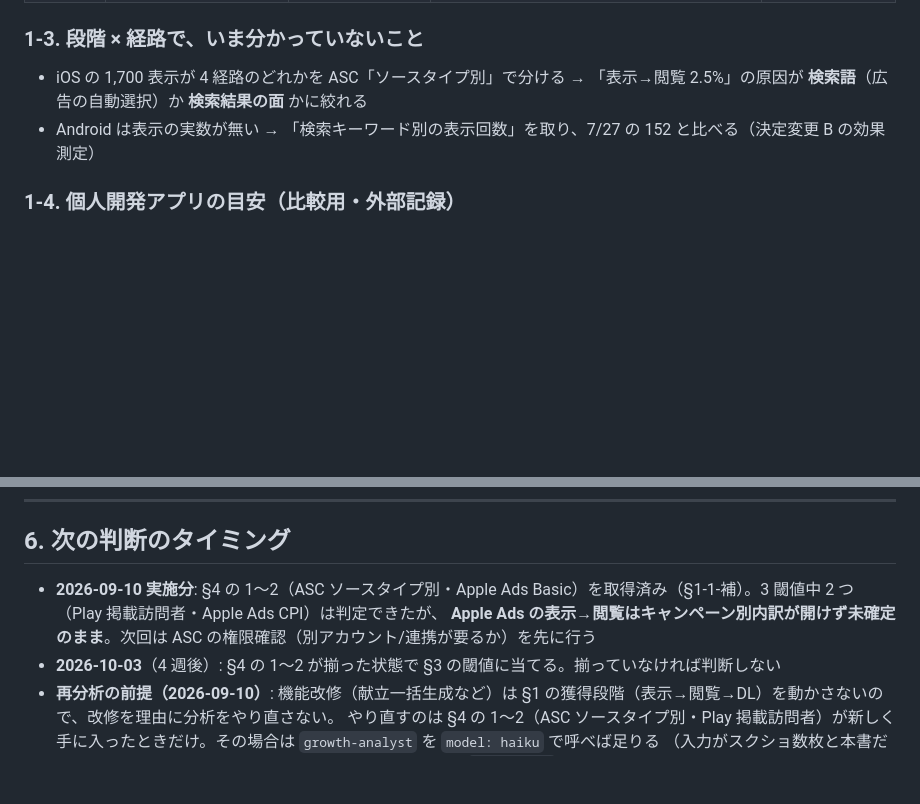
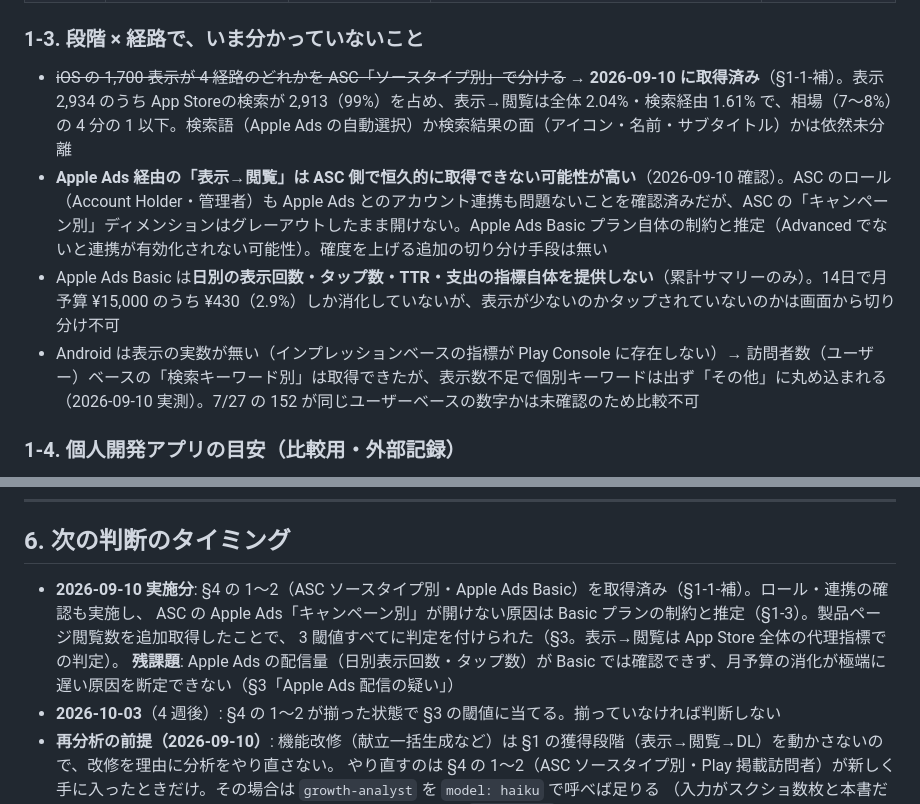
Before and after one commit to keisato848/daidoko, a Markdown page: docs/growth/流入の記録.md, 2 parts joined by grey strips. Rendered like a GitHub page; blank space fills up the shorter version.

```diff
--- a/docs/growth/流入の記録.md
+++ b/docs/growth/流入の記録.md
@@ -71,8 +72,10 @@
 
 ### 1-3. 段階 × 経路で、いま分かっていないこと
 
-- iOS の 1,700 表示が 4 経路のどれかを ASC「ソースタイプ別」で分ける → 「表示→閲覧 2.5%」の原因が **検索語**（広告の自動選択）か **検索結果の面** かに絞れる
-- Android は表示の実数が無い → 「検索キーワード別の表示回数」を取り、7/27 の 152 と比べる（決定変更 B の効果測定）
+- ~~iOS の 1,700 表示が 4 経路のどれかを ASC「ソースタイプ別」で分ける~~ → **2026-09-10 に取得済み**（§1-1-補）。表示 2,934 のうち App Storeの検索が 2,913（99%）を占め、表示→閲覧は全体 2.04%・検索経由 1.61% で、相場（7〜8%）の 4 分の 1 以下。検索語（Apple Ads の自動選択）か検索結果の面（アイコン・名前・サブタイトル）かは依然未分離
+- **Apple Ads 経由の「表示→閲覧」は ASC 側で恒久的に取得できない可能性が高い**（2026-09-10 確認）。ASC のロール（Account Holder・管理者）も Apple Ads とのアカウント連携も問題ないことを確認済みだが、ASC の「キャンペーン別」ディメンションはグレーアウトしたまま開けない。Apple Ads Basic プラン自体の制約と推定（Advanced でないと連携が有効化されない可能性）。確度を上げる追加の切り分け手段は無い
+- Apple Ads Basic は**日別の表示回数・タップ数・TTR・支出の指標自体を提供しない**（累計サマリーのみ）。14日で月予算 ¥15,000 のうち ¥430（2.9%）しか消化していないが、表示が少ないのかタップされていないのかは画面から切り分け不可
+- Android は表示の実数が無い（インプレッションベースの指標が Play Console に存在しない）→ 訪問者数（ユーザー）ベースの「検索キーワード別」は取得できたが、表示数不足で個別キーワードは出ず「その他」に丸め込まれる（2026-09-10 実測）。7/27 の 152 が同じユーザーベースの数字かは未確認のため比較不可
 
 ### 1-4. 個人開発アプリの目安（比較用・外部記録）
 
@@ -177,8 +185,10 @@ Web で「だいどこ アプリ レシピ」を検索すると、**パルシス
 
 ## 6. 次の判断のタイミング
 
-- **2026-09-10 実施分**: §4 の 1〜2（ASC ソースタイプ別・Apple Ads Basic）を取得済み（§1-1-補）。3 閾値中 2 つ（Play 掲載訪問者・Apple Ads CPI）は判定できたが、
-  **Apple Ads の表示→閲覧はキャンペーン別内訳が開けず未確定のまま**。次回は ASC の権限確認（別アカウント/連携が要るか）を先に行う
+- **2026-09-10 実施分**: §4 の 1〜2（ASC ソースタイプ別・Apple Ads Basic）を取得済み（§1-1-補）。ロール・連携の確認も実施し、
+  ASC の Apple Ads「キャンペーン別」が開けない原因は Basic プランの制約と推定（§1-3）。製品ページ閲覧数を追加取得したことで、
+  3 閾値すべてに判定を付けられた（§3。表示→閲覧は App Store 全体の代理指標での判定）。
+  **残課題**: Apple Ads の配信量（日別表示回数・タップ数）が Basic では確認できず、月予算の消化が極端に遅い原因を断定できない（§3「Apple Ads 配信の疑い」）
 - **2026-10-03**（4 週後）: §4 の 1〜2 が揃った状態で §3 の閾値に当てる。揃っていなければ判断しない
 - **再分析の前提（2026-09-10）**: 機能改修（献立一括生成など）は §1 の獲得段階（表示→閲覧→DL）を動かさないので、改修を理由に分析をやり直さない。
   やり直すのは §4 の 1〜2（ASC ソースタイプ別・Play 掲載訪問者）が新しく手に入ったときだけ。その場合は `growth-analyst` を `model: haiku` で呼べば足りる
```
Also changed, not shown: other parts of docs/growth/流入の記録.md (+26 -20 lines).
